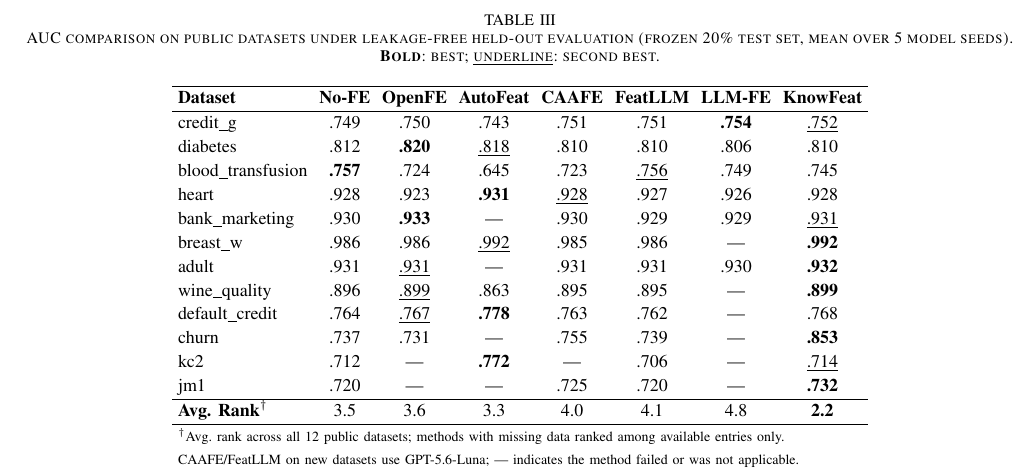
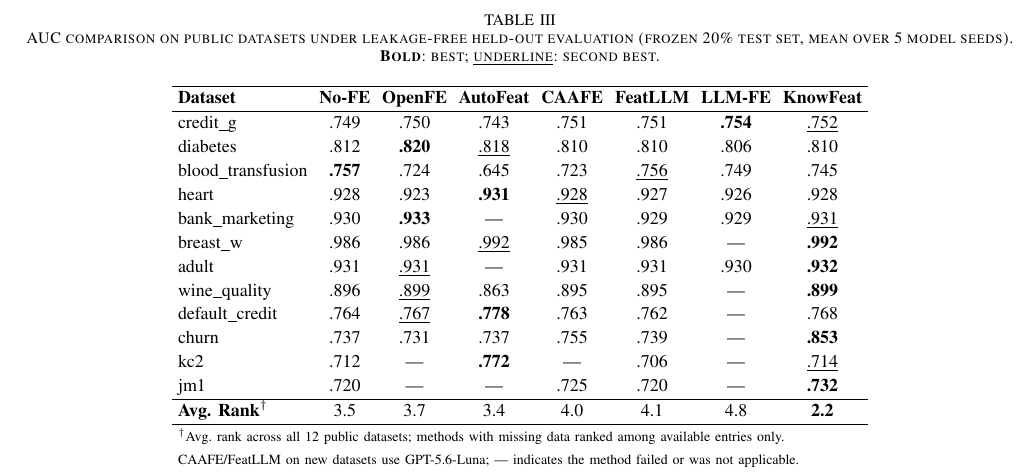
Before and after one commit to youchengsong/large-llm-create-feature, a LaTeX paper (paper/main.tex, which reads paper/experiments.tex): part of page 7 of 12, cut so that both start at the same text. Compiled offline with pdfLaTeX; a missing font is replaced by an installed copy or a similar font; a LaTeX package or settings file that is missing is left out.

Commit message:
add AutoFeat churn result (.737); update avg ranks
AutoFeat churn AUC=0.737 (KnowFeat .853 wins by +11.6pp).
OpenFE kc2/jm1 confirmed unable to generate features.
AutoFeat jm1/bank_marketing/adult still running on EC2.

Co-Authored-By: Claude Opus 4.6 (1M context) <noreply@anthropic.com>

```diff
--- a/paper/experiments.tex
+++ b/paper/experiments.tex
@@ -89,11 +89,11 @@ breast\_w          & .986 & .986 & \underline{.992} & .985 & .986 & --- & \textb
 adult              & .931 & \underline{.931} & --- & .931 & .931 & .930 & \textbf{.932} \\
 wine\_quality      & .896 & \underline{.899} & .863 & .895 & .895 & --- & \textbf{.899} \\
 default\_credit    & .764 & \underline{.767} & \textbf{.778} & .763 & .762 & --- & .768 \\
-churn              & .737 & .731 & --- & .755 & .739 & --- & \textbf{.853} \\
+churn              & .737 & .731 & .737 & .755 & .739 & --- & \textbf{.853} \\
 kc2                & .712 & --- & \textbf{.772} & --- & .706 & --- & \underline{.714} \\
 jm1                & .720 & --- & --- & .725 & .720 & --- & \textbf{.732} \\
 \hline
-\textbf{Avg.\ Rank}$^\dagger$ & 3.5 & 3.6 & 3.3 & 4.0 & 4.1 & 4.8 & \textbf{2.2} \\
+\textbf{Avg.\ Rank}$^\dagger$ & 3.5 & 3.7 & 3.4 & 4.0 & 4.1 & 4.8 & \textbf{2.2} \\
 \hline
 \multicolumn{8}{l}{\scriptsize $^\dagger$Avg.\ rank across all 12 public datasets; methods with missing data ranked among available entries only.} \\
 \multicolumn{8}{l}{\scriptsize CAAFE/FeatLLM on new datasets use GPT-5.6-Luna; --- indicates the method failed or was not applicable.} \\
```
Also changed, not shown: paper/experiments.tex (2 more changed lines).
